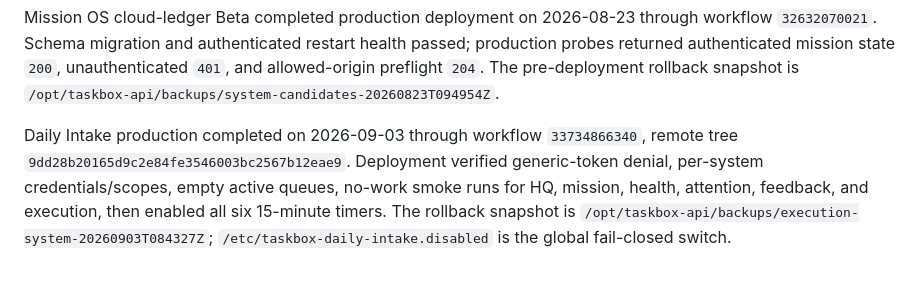
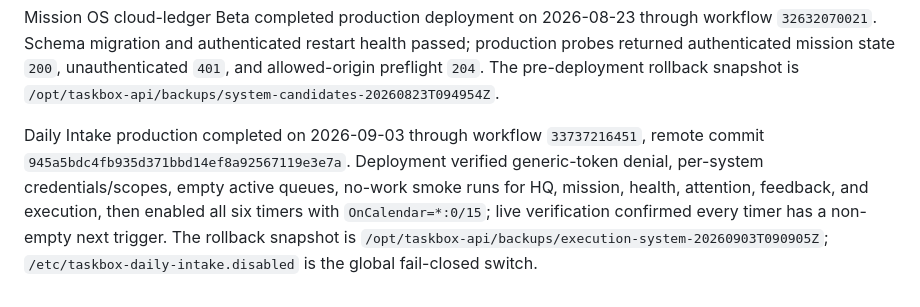
Before and after one commit to liangzai4322/things_control_app, a Markdown page: server/taskbox-api/README.md, the part around the change. GitHub-like rendering.

Commit message:
Document daily intake timer recovery

```diff
--- a/server/taskbox-api/README.md
+++ b/server/taskbox-api/README.md
@@ -84,4 +84,4 @@ The five-system candidate API completed production verification on 2026-08-13: `
 
 Mission OS cloud-ledger Beta completed production deployment on 2026-08-23 through workflow `32632070021`. Schema migration and authenticated restart health passed; production probes returned authenticated mission state `200`, unauthenticated `401`, and allowed-origin preflight `204`. The pre-deployment rollback snapshot is `/opt/taskbox-api/backups/system-candidates-20260823T094954Z`.
 
-Daily Intake production completed on 2026-09-03 through workflow `33734866340`, remote tree `9dd28b20165d9c2e84fe3546003bc2567b12eae9`. Deployment verified generic-token denial, per-system credentials/scopes, empty active queues, no-work smoke runs for HQ, mission, health, attention, feedback, and execution, then enabled all six 15-minute timers. The rollback snapshot is `/opt/taskbox-api/backups/execution-system-20260903T084327Z`; `/etc/taskbox-daily-intake.disabled` is the global fail-closed switch.
+Daily Intake production completed on 2026-09-03 through workflow `33737216451`, remote commit `945a5bdc4fb935d371bbd14ef8a92567119e3e7a`. Deployment verified generic-token denial, per-system credentials/scopes, empty active queues, no-work smoke runs for HQ, mission, health, attention, feedback, and execution, then enabled all six timers with `OnCalendar=*:0/15`; live verification confirmed every timer has a non-empty next trigger. The rollback snapshot is `/opt/taskbox-api/backups/execution-system-20260903T090905Z`; `/etc/taskbox-daily-intake.disabled` is the global fail-closed switch.
```
Also changed, not shown: docs/daily-intake-transport.md (+2 -2 lines), docs/execution-taskbox-write-contract.md (+2 -2 lines).
